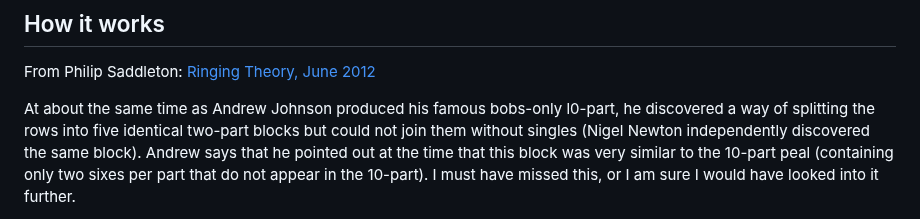
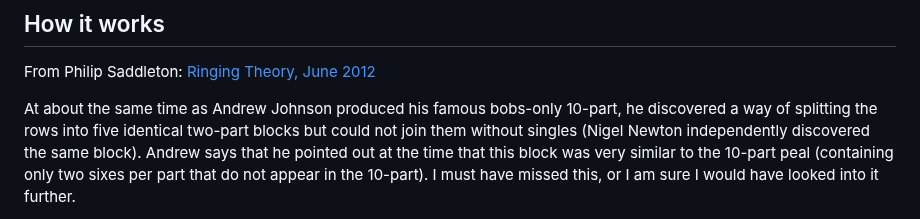
Before and after one commit to ajohnson1/ajohnson1.github.io, a Markdown page: more10parts.md, the part around the change. Rendered like a GitHub page.

Commit message:
Update more10parts.md
Fix typo

```diff
--- a/more10parts.md
+++ b/more10parts.md
@@ -283,7 +283,7 @@ Ms= A --P--P--PP--P-PPPP--PP---P-P--PP--P-PPPP--PP--P----PPPPP--P----PP-PP-P--P-
 From Philip Saddleton: [Ringing Theory, June 2012](https://lists.ringingworld.co.uk/pipermail/ringing-theory/2012-June/017011.html)
 
 At about the same time as Andrew Johnson produced his famous bobs-only
-l0-part, he discovered a way of splitting the rows into five identical
+10-part, he discovered a way of splitting the rows into five identical
 two-part blocks but could not join them without singles (Nigel Newton
 independently discovered the same block). Andrew says that he pointed
 out at the time that this block was very similar to the 10-part peal
```
